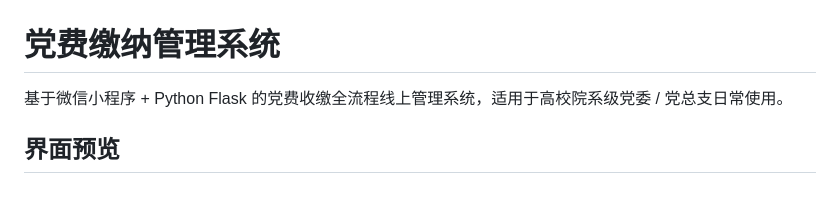
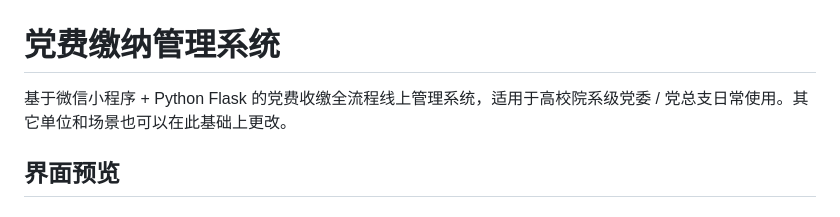
Before and after one commit to cairangxianmu/party-fee-manager, a Markdown page: README.md, the part around one of its changes. Rendered like a GitHub page.

Commit message:
修改readme

```diff
--- a/README.md
+++ b/README.md
@@ -1,6 +1,6 @@
 # 党费缴纳管理系统
 
-基于微信小程序 + Python Flask 的党费收缴全流程线上管理系统，适用于高校院系级党委 / 党总支日常使用。
+基于微信小程序 + Python Flask 的党费收缴全流程线上管理系统，适用于高校院系级党委 / 党总支日常使用。其它单位和场景也可以在此基础上更改。
 
 ## 界面预览
 
```
Also changed, not shown: other parts of README.md (+0 -1 lines).
